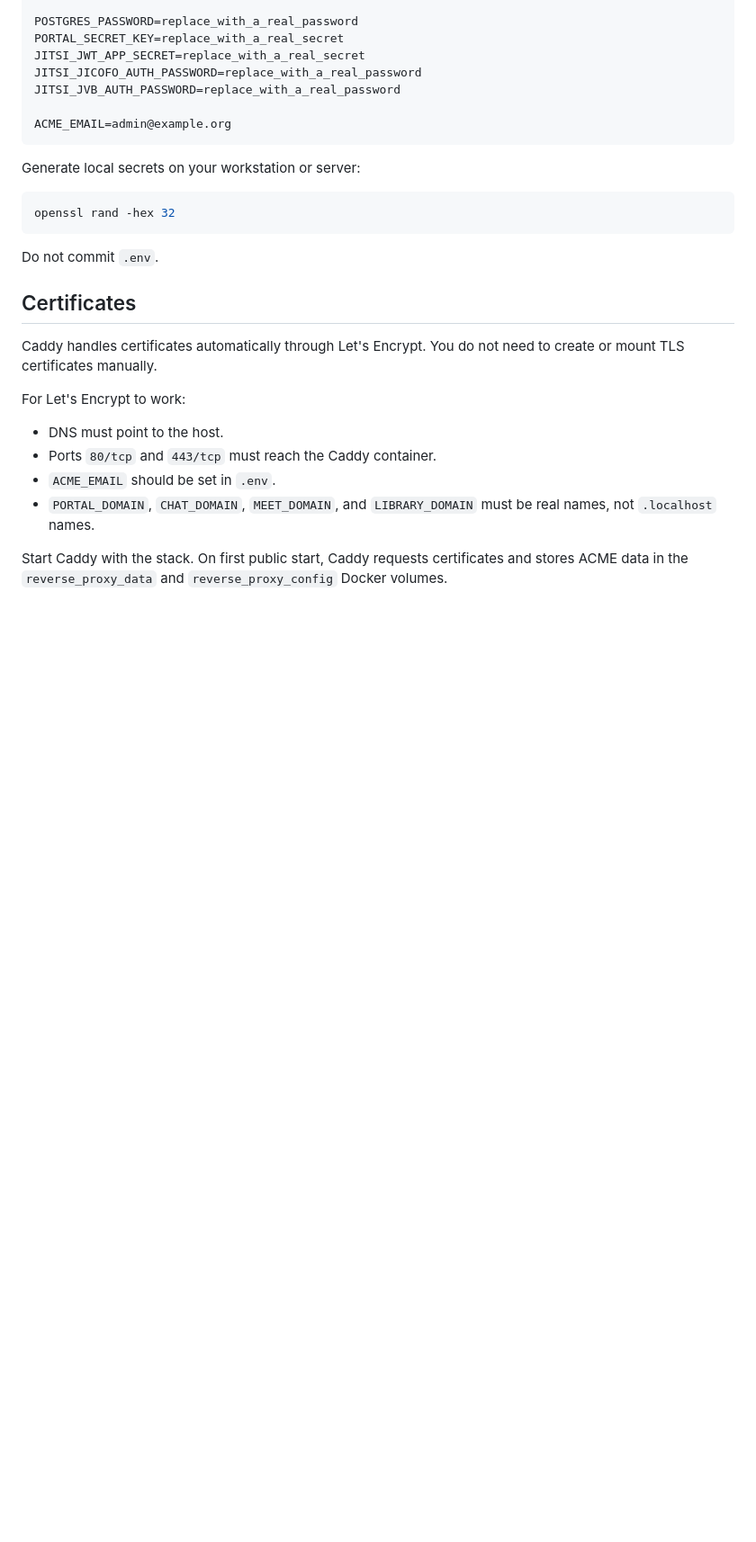
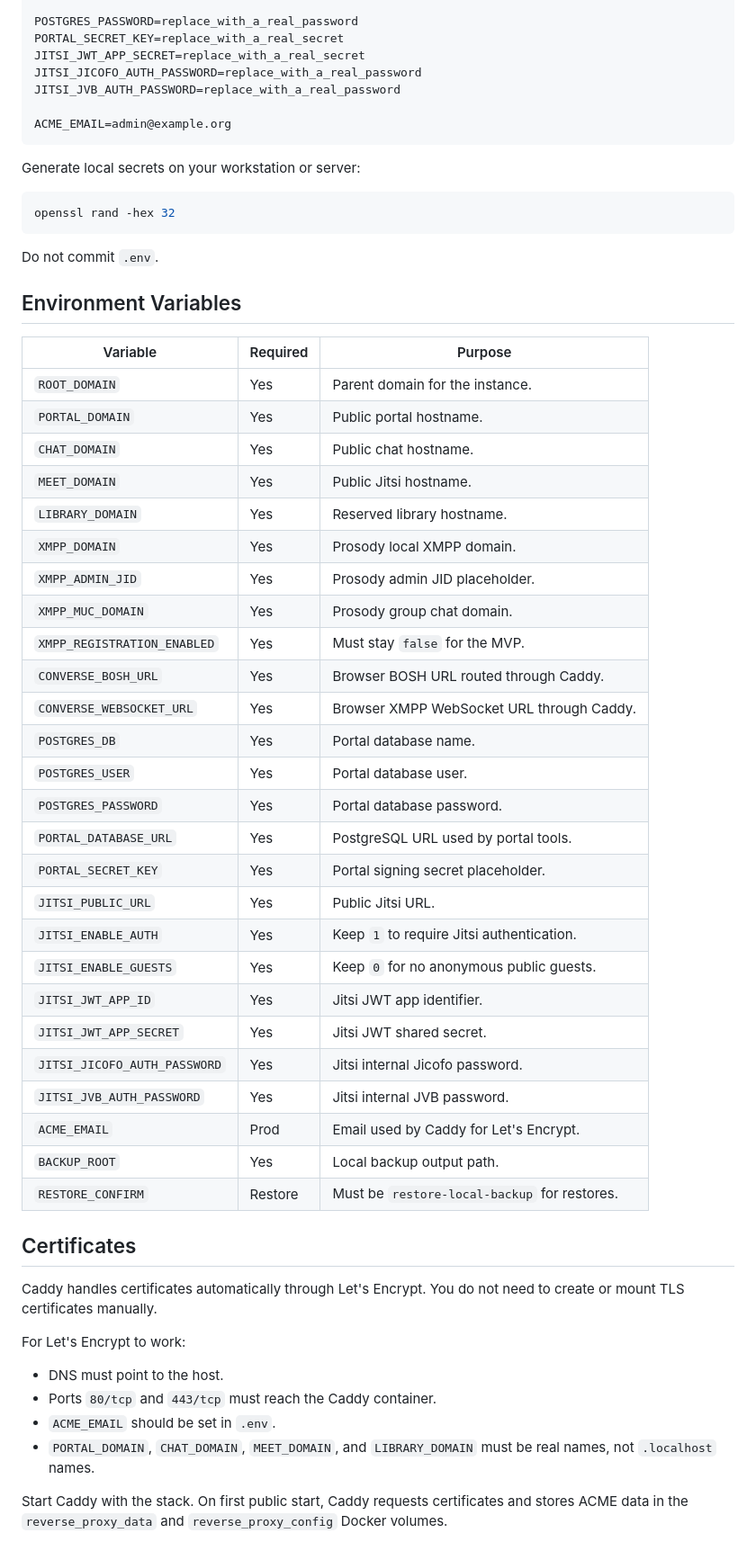
Before and after one commit to TheHolyLoch/orthodox-connect, a Markdown page: README.md, the part around one of its changes. Shown at 90% size. GitHub-like rendering; blank space fills up the shorter version.

Commit message:
More documentation

````diff
--- a/README.md
+++ b/README.md
@@ -111,6 +113,37 @@ openssl rand -hex 32
 ```
 
 Do not commit `.env`.
+
+## Environment Variables
+
+| Variable                      | Required | Purpose                                      |
+| ----------------------------- | -------- | -------------------------------------------- |
+| `ROOT_DOMAIN`                 | Yes      | Parent domain for the instance.              |
+| `PORTAL_DOMAIN`               | Yes      | Public portal hostname.                      |
+| `CHAT_DOMAIN`                 | Yes      | Public chat hostname.                        |
+| `MEET_DOMAIN`                 | Yes      | Public Jitsi hostname.                       |
+| `LIBRARY_DOMAIN`              | Yes      | Reserved library hostname.                   |
+| `XMPP_DOMAIN`                 | Yes      | Prosody local XMPP domain.                   |
+| `XMPP_ADMIN_JID`              | Yes      | Prosody admin JID placeholder.               |
+| `XMPP_MUC_DOMAIN`             | Yes      | Prosody group chat domain.                   |
+| `XMPP_REGISTRATION_ENABLED`   | Yes      | Must stay `false` for the MVP.               |
+| `CONVERSE_BOSH_URL`           | Yes      | Browser BOSH URL routed through Caddy.       |
+| `CONVERSE_WEBSOCKET_URL`      | Yes      | Browser XMPP WebSocket URL through Caddy.    |
+| `POSTGRES_DB`                 | Yes      | Portal database name.                        |
+| `POSTGRES_USER`               | Yes      | Portal database user.                        |
+| `POSTGRES_PASSWORD`           | Yes      | Portal database password.                    |
+| `PORTAL_DATABASE_URL`         | Yes      | PostgreSQL URL used by portal tools.         |
+| `PORTAL_SECRET_KEY`           | Yes      | Portal signing secret placeholder.           |
+| `JITSI_PUBLIC_URL`            | Yes      | Public Jitsi URL.                            |
+| `JITSI_ENABLE_AUTH`           | Yes      | Keep `1` to require Jitsi authentication.    |
+| `JITSI_ENABLE_GUESTS`         | Yes      | Keep `0` for no anonymous public guests.     |
+| `JITSI_JWT_APP_ID`            | Yes      | Jitsi JWT app identifier.                    |
+| `JITSI_JWT_APP_SECRET`        | Yes      | Jitsi JWT shared secret.                     |
+| `JITSI_JICOFO_AUTH_PASSWORD`  | Yes      | Jitsi internal Jicofo password.              |
+| `JITSI_JVB_AUTH_PASSWORD`     | Yes      | Jitsi internal JVB password.                 |
+| `ACME_EMAIL`                  | Prod     | Email used by Caddy for Let's Encrypt.       |
+| `BACKUP_ROOT`                 | Yes      | Local backup output path.                    |
+| `RESTORE_CONFIRM`             | Restore  | Must be `restore-local-backup` for restores. |
 
 ## Certificates
 
````
Also changed, not shown: other parts of README.md (+2 -0 lines).
